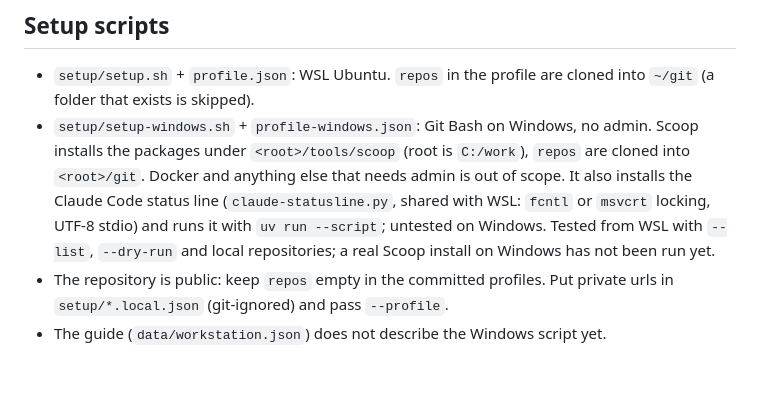
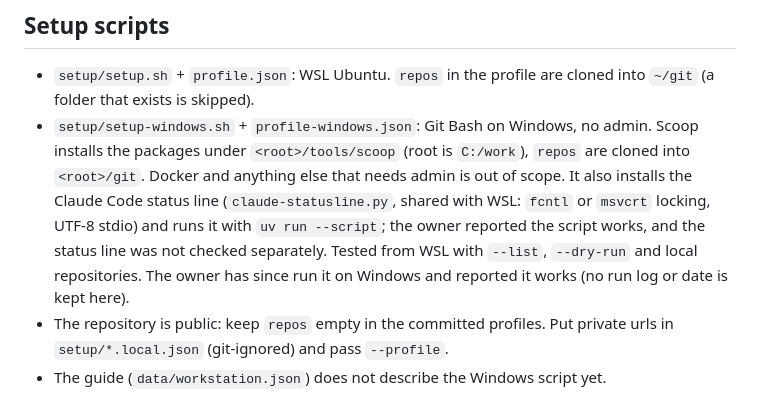
Before and after one commit to marcberthema/atlas, a Markdown page: workstation/CLAUDE.md, the part around the change. Rendered like a GitHub page; blank space fills up the shorter version.

Commit message:
Workstation: record that the Windows setup script was run by the owner
Co-Authored-By: Claude Sonnet 5.5 <noreply@anthropic.com>
Claude-Session: https://claude.ai/code/session_01CuJ3jALXXgd8FCSytuUMSJ

```diff
--- a/workstation/CLAUDE.md
+++ b/workstation/CLAUDE.md
@@ -41,8 +41,8 @@ in the guide's order. It must stay idempotent: each component has a `CHECK` and
 - `setup/setup.sh` + `profile.json`: WSL Ubuntu. `repos` in the profile are cloned into `~/git` (a folder that exists is skipped).
 - `setup/setup-windows.sh` + `profile-windows.json`: Git Bash on Windows, no admin. Scoop installs the packages under `<root>/tools/scoop`
   (root is `C:/work`), `repos` are cloned into `<root>/git`. Docker and anything else that needs admin is out of scope. It also installs the Claude Code status line
-  (`claude-statusline.py`, shared with WSL: `fcntl` or `msvcrt` locking, UTF-8 stdio) and runs it with `uv run --script`; untested on Windows.
-  Tested from WSL with `--list`, `--dry-run` and local repositories; a real Scoop install on Windows has not been run yet.
+  (`claude-statusline.py`, shared with WSL: `fcntl` or `msvcrt` locking, UTF-8 stdio) and runs it with `uv run --script`; the owner reported the script works, and the status line was not checked separately.
+  Tested from WSL with `--list`, `--dry-run` and local repositories. The owner has since run it on Windows and reported it works (no run log or date is kept here).
 - The repository is public: keep `repos` empty in the committed profiles. Put private urls in `setup/*.local.json` (git-ignored) and pass `--profile`.
 - The guide (`data/workstation.json`) does not describe the Windows script yet.
 
```
Also changed, not shown: workstation/docs/spec.md (+2 -2 lines).
